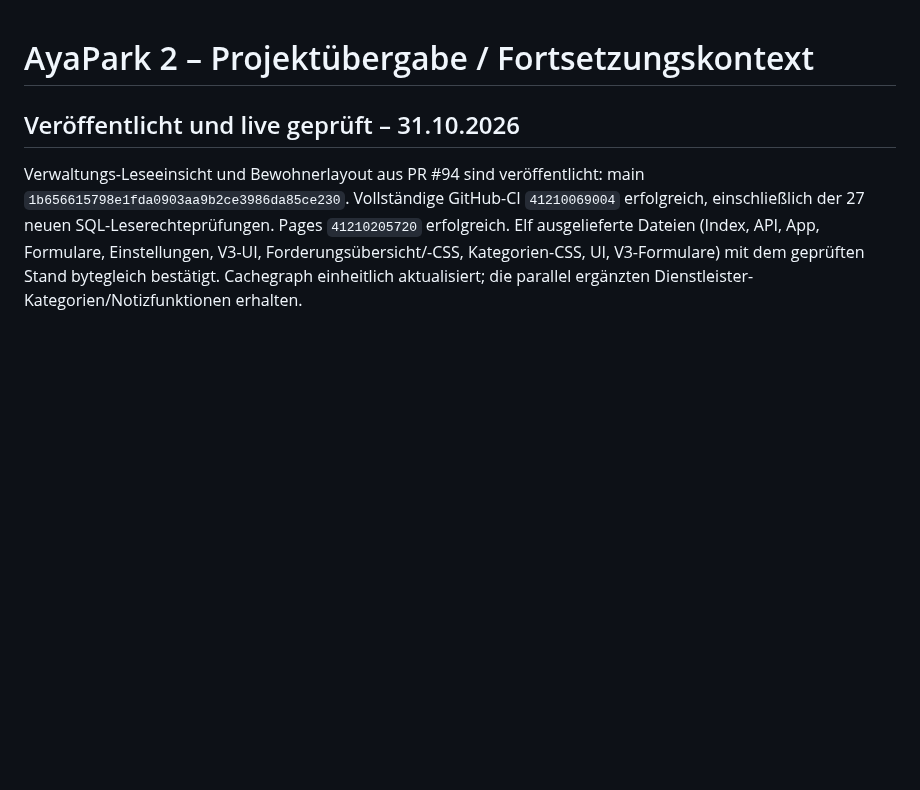
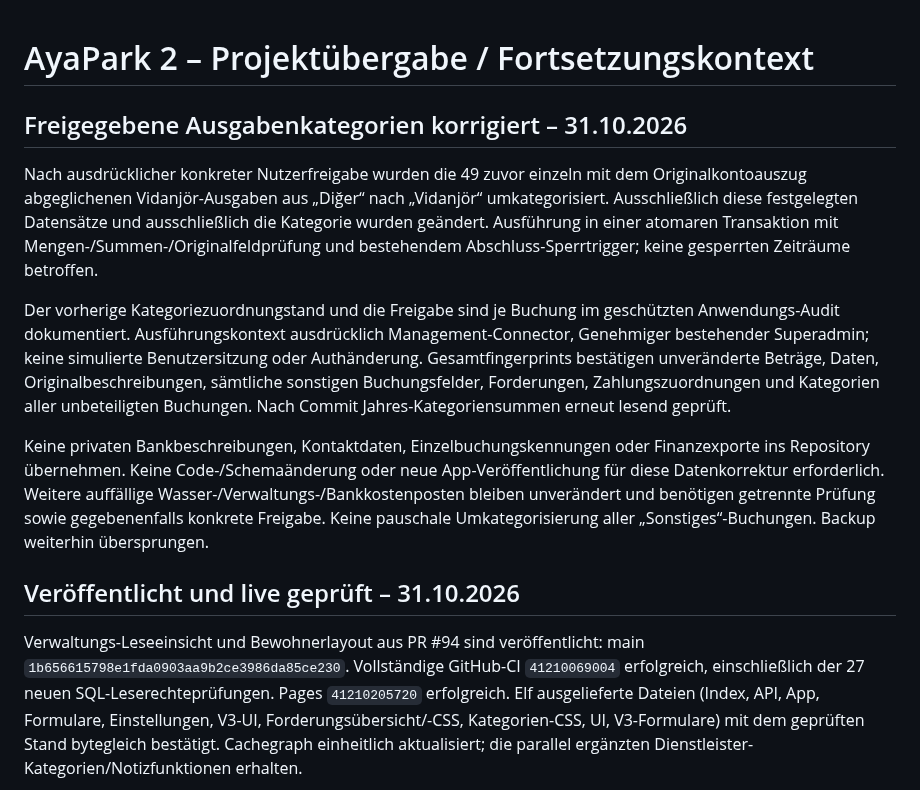
Before and after one commit to kemcap/ayapark2, a Markdown page: docs/AYA-PARK-2-CONTEXT-HANDOFF.md, the part around the change. GitHub-like rendering; blank space fills up the shorter version.

```diff
--- a/docs/AYA-PARK-2-CONTEXT-HANDOFF.md
+++ b/docs/AYA-PARK-2-CONTEXT-HANDOFF.md
@@ -1,4 +1,13 @@
 # AyaPark 2 – Projektübergabe / Fortsetzungskontext
+
+## Freigegebene Ausgabenkategorien korrigiert – 31.10.2026
+
+Nach ausdrücklicher konkreter Nutzerfreigabe wurden die 49 zuvor einzeln mit dem Originalkontoauszug abgeglichenen Vidanjör-Ausgaben aus „Diğer“ nach „Vidanjör“ umkategorisiert. Ausschließlich diese festgelegten Datensätze und ausschließlich die Kategorie wurden geändert. Ausführung in einer atomaren Transaktion mit Mengen-/Summen-/Originalfeldprüfung und bestehendem Abschluss-Sperrtrigger; keine gesperrten Zeiträume betroffen.
+
+Der vorherige Kategoriezuordnungstand und die Freigabe sind je Buchung im geschützten Anwendungs-Audit dokumentiert. Ausführungskontext ausdrücklich Management-Connector, Genehmiger bestehender Superadmin; keine simulierte Benutzersitzung oder Authänderung. Gesamtfingerprints bestätigen unveränderte Beträge, Daten, Originalbeschreibungen, sämtliche sonstigen Buchungsfelder, Forderungen, Zahlungszuordnungen und Kategorien aller unbeteiligten Buchungen. Nach Commit Jahres-Kategoriensummen erneut lesend geprüft.
+
+Keine privaten Bankbeschreibungen, Kontaktdaten, Einzelbuchungskennungen oder Finanzexporte ins Repository übernehmen. Keine Code-/Schemaänderung oder neue App-Veröffentlichung für diese Datenkorrektur erforderlich. Weitere auffällige Wasser-/Verwaltungs-/Bankkostenposten bleiben unverändert und benötigen getrennte Prüfung sowie gegebenenfalls konkrete Freigabe. Keine pauschale Umkategorisierung aller „Sonstiges“-Buchungen. Backup weiterhin übersprungen.
+
 
 ## Veröffentlicht und live geprüft – 31.10.2026
 
```
Also changed, not shown: docs/PROJECT-ROADMAP.md (+9 -0 lines).
